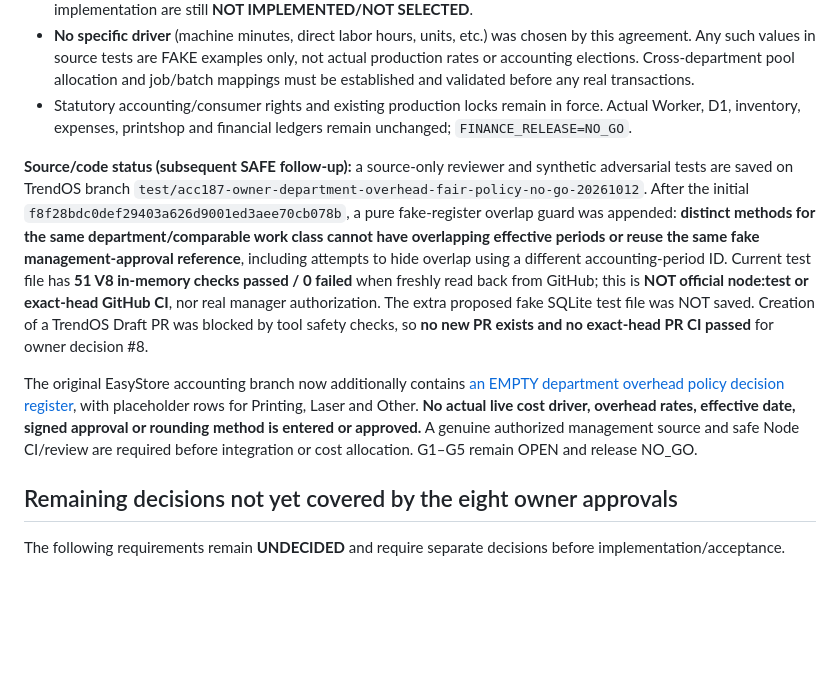
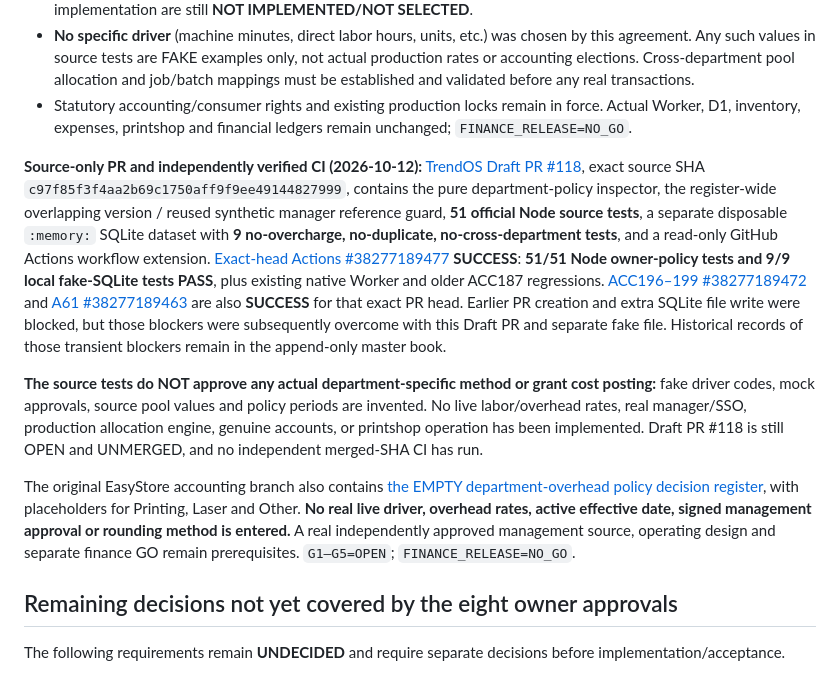
Before and after one commit to fawakhry/EasyStore, a Markdown page: docs/accounting/ACC187_CUSTOMER_REFUND_OWNER_DECISION_PENDING_NO_GO_20261012.md, the part around the change. Rendered like a GitHub page; blank space fills up the shorter version.

Commit message:
docs(acc187): replace stale blocked PR status with PR118 exact-head 51+9 Node/SQLite CI proof and NO_GO

```diff
--- a/docs/accounting/ACC187_CUSTOMER_REFUND_OWNER_DECISION_PENDING_NO_GO_20261012.md
+++ b/docs/accounting/ACC187_CUSTOMER_REFUND_OWNER_DECISION_PENDING_NO_GO_20261012.md
@@ -108,9 +108,11 @@ The owner explicitly answered **"agree"** to the management choosing an appropri
 - **No specific driver** (machine minutes, direct labor hours, units, etc.) was chosen by this agreement. Any such values in source tests are FAKE examples only, not actual production rates or accounting elections. Cross-department pool allocation and job/batch mappings must be established and validated before any real transactions.
 - Statutory accounting/consumer rights and existing production locks remain in force. Actual Worker, D1, inventory, expenses, printshop and financial ledgers remain unchanged; `FINANCE_RELEASE=NO_GO`.
 
-**Source/code status (subsequent SAFE follow-up):** a source-only reviewer and synthetic adversarial tests are saved on TrendOS branch `test/acc187-owner-department-overhead-fair-policy-no-go-20261012`. After the initial `f8f28bdc0def29403a626d9001ed3aee70cb078b`, a pure fake-register overlap guard was appended: **distinct methods for the same department/comparable work class cannot have overlapping effective periods or reuse the same fake management-approval reference**, including attempts to hide overlap using a different accounting-period ID. Current test file has **51 V8 in-memory checks passed / 0 failed** when freshly read back from GitHub; this is **NOT official node:test or exact-head GitHub CI**, nor real manager authorization. The extra proposed fake SQLite test file was NOT saved. Creation of a TrendOS Draft PR was blocked by tool safety checks, so **no new PR exists and no exact-head PR CI passed** for owner decision #8.
+**Source-only PR and independently verified CI (2026-10-12):** [TrendOS Draft PR #118](https://github.com/fawakhry/TrendOs/pull/118), exact source SHA `c97f85f3f4aa2b69c1750aff9f9ee49144827999`, contains the pure department-policy inspector, the register-wide overlapping version / reused synthetic manager reference guard, **51 official Node source tests**, a separate disposable `:memory:` SQLite dataset with **9 no-overcharge, no-duplicate, no-cross-department tests**, and a read-only GitHub Actions workflow extension. [Exact-head Actions #38277189477](https://github.com/fawakhry/TrendOs/actions/runs/38277189477) **SUCCESS**: **51/51 Node owner-policy tests and 9/9 local fake-SQLite tests PASS**, plus existing native Worker and older ACC187 regressions. [ACC196–199 #38277189472](https://github.com/fawakhry/TrendOs/actions/runs/38277189472) and [A61 #38277189463](https://github.com/fawakhry/TrendOs/actions/runs/38277189463) are also **SUCCESS** for that exact PR head. Earlier PR creation and extra SQLite file write were blocked, but those blockers were subsequently overcome with this Draft PR and separate fake file. Historical records of those transient blockers remain in the append-only master book.
 
-The original EasyStore accounting branch now additionally contains [an EMPTY department overhead policy decision register](ACC187_DEPARTMENT_OVERHEAD_POLICY_REGISTER_TEMPLATE_NO_GO_20261012.md), with placeholder rows for Printing, Laser and Other. **No actual live cost driver, overhead rates, effective date, signed approval or rounding method is entered or approved.** A genuine authorized management source and safe Node CI/review are required before integration or cost allocation. G1–G5 remain OPEN and release NO_GO.
+**The source tests do NOT approve any actual department-specific method or grant cost posting:** fake driver codes, mock approvals, source pool values and policy periods are invented. No live labor/overhead rates, real manager/SSO, production allocation engine, genuine accounts, or printshop operation has been implemented. Draft PR #118 is still OPEN and UNMERGED, and no independent merged-SHA CI has run.
+
+The original EasyStore accounting branch also contains [the EMPTY department-overhead policy decision register](ACC187_DEPARTMENT_OVERHEAD_POLICY_REGISTER_TEMPLATE_NO_GO_20261012.md), with placeholders for Printing, Laser and Other. **No real live driver, overhead rates, active effective date, signed management approval or rounding method is entered.** A real independently approved management source, operating design and separate finance GO remain prerequisites. `G1–G5=OPEN`; `FINANCE_RELEASE=NO_GO`.
 
 ## Remaining decisions not yet covered by the eight owner approvals
 The following requirements remain **UNDECIDED** and require separate decisions before implementation/acceptance.
```
